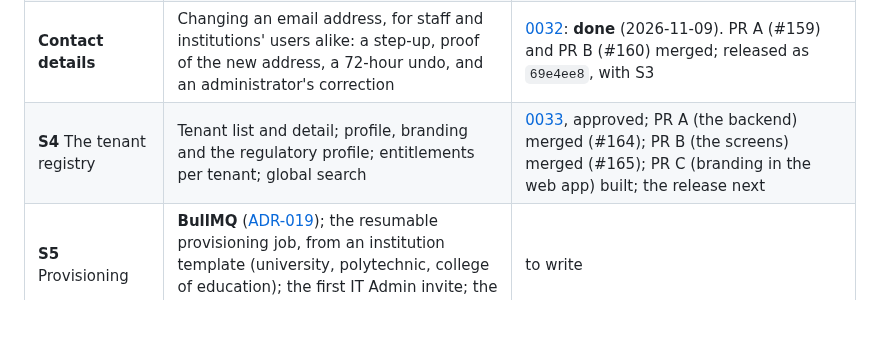
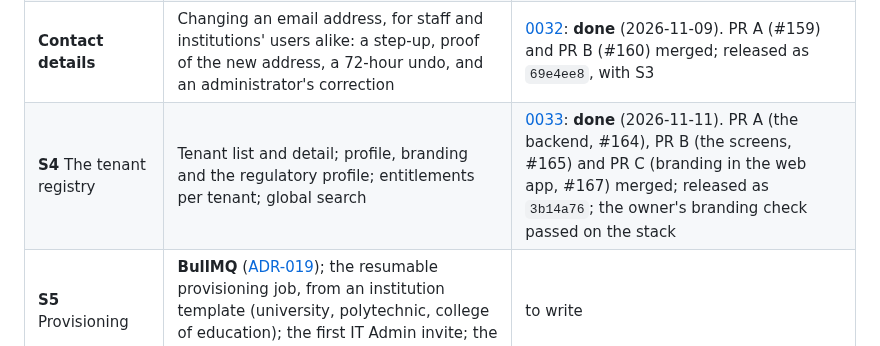
Before and after one commit to w1t3ack3r/univarse, a Markdown page: docs/18-roadmap.md, the part around the change. Rendered like a GitHub page; blank space fills up the shorter version.

```diff
--- a/docs/18-roadmap.md
+++ b/docs/18-roadmap.md
@@ -164,7 +164,7 @@ Each roadmap line checked against the repository, CI and the decision log.
 | **S2** Platform identity | The OWNER bootstrap CLI; login with mandatory TOTP; sessions, step-up; staff invite and roles; `platform.*` permissions; every action audited | [0028](specs/0028-console-identity.md): **done** (2026-11-06). PR A (#144), PR B (#145) and PR C (#146) merged; released and deployed as `db7d824`, then `bdb6a8d` with #153's mail relay fix; the owner signed in on the stack with TOTP. Two zlib exceptions are active until 2026-12-05 |
 | **S3** Seeing what happened | The platform audit viewer with chain verification; security events; the monthly access review | [0031](specs/0031-seeing-what-happened.md): **done** (2026-11-09). PR A (#156) and PR B (#158) merged; released as `69e4ee8`; the first chain verification passed and the first access review is attested |
 | **Contact details** | Changing an email address, for staff and institutions' users alike: a step-up, proof of the new address, a 72-hour undo, and an administrator's correction | [0032](specs/0032-contact-details.md): **done** (2026-11-09). PR A (#159) and PR B (#160) merged; released as `69e4ee8`, with S3 |
-| **S4** The tenant registry | Tenant list and detail; profile, branding and the regulatory profile; entitlements per tenant; global search | [0033](specs/0033-tenant-registry.md), approved; PR A (the backend) merged (#164); PR B (the screens) merged (#165); PR C (branding in the web app) built; the release next |
+| **S4** The tenant registry | Tenant list and detail; profile, branding and the regulatory profile; entitlements per tenant; global search | [0033](specs/0033-tenant-registry.md): **done** (2026-11-11). PR A (the backend, #164), PR B (the screens, #165) and PR C (branding in the web app, #167) merged; released as `3b14a76`; the owner's branding check passed on the stack |
 | **S5** Provisioning | **BullMQ** ([ADR-019](19-decision-log.md)); the resumable provisioning job, from an institution template (university, polytechnic, college of education); the first IT Admin invite; the go-live checklist | to write |
 | **S6** Approvals, suspension, notices | The two-person engine; suspend and resume; announcements and maintenance notices with a delivery log; release rings and release notes; incident records with their status for institutions; the console inbox | to write |
 | **S7** Offboarding and purge | The export window and warnings; the encrypted tenant export; archive; purge as a crypto-shred, by two people | to write |
```
Also changed, not shown: docs/specs/0033-tenant-registry.md (+2 -2 lines).
